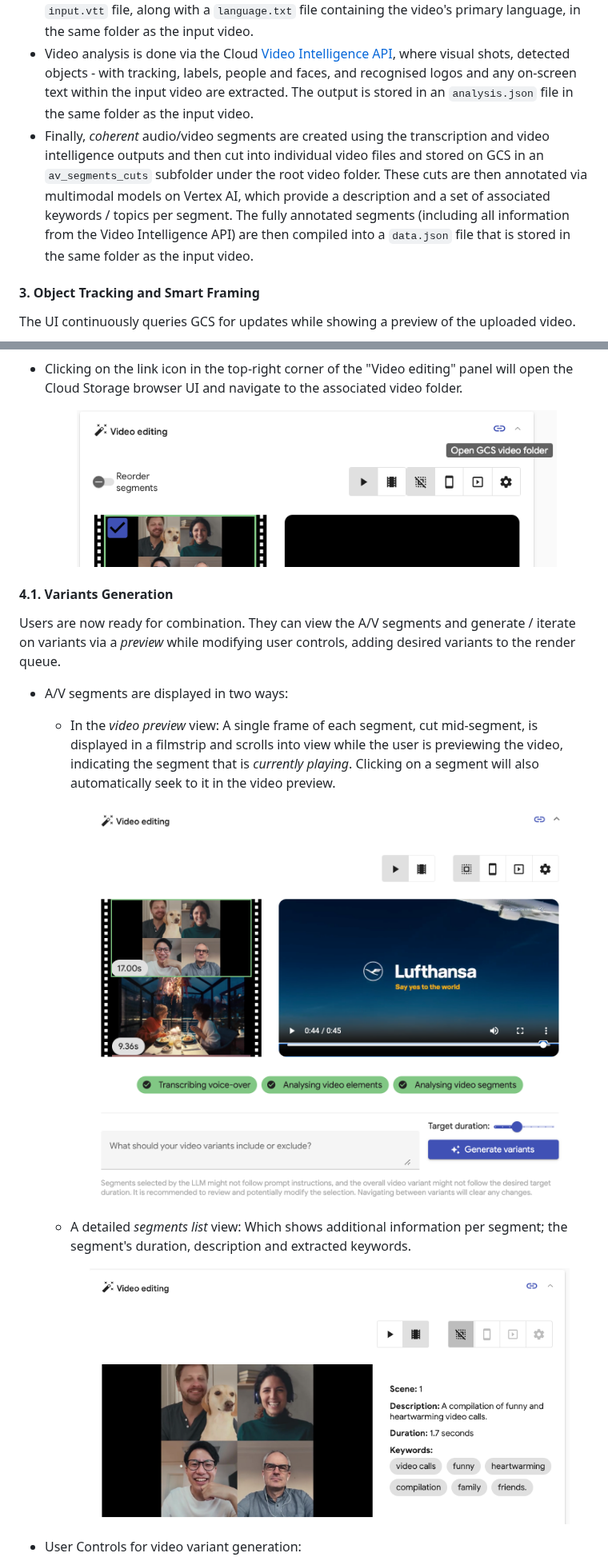
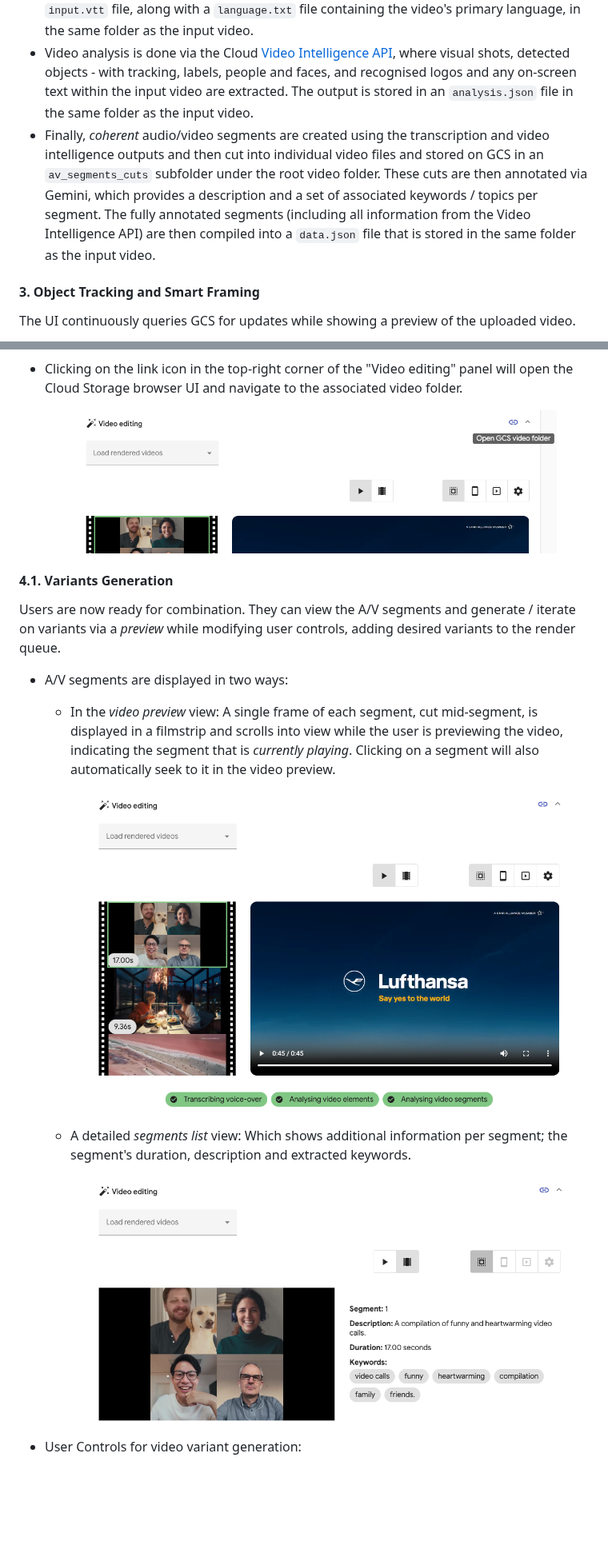
Before and after one commit to google-marketing-solutions/vigenair, a Markdown page: README.md, 2 parts joined by grey strips. Shown at 80% size. Rendered like a GitHub page; pictures changed too: img/gcsfolder.png, img/preview-complete.png, img/segments.png; blank space fills up the shorter version.

```diff
--- a/README.md
+++ b/README.md
@@ -184,7 +184,7 @@ New uploads into GCS trigger the Extractor service Cloud Function, which extract
 * First, background music and voice-over (if available) are separated via the [spleeter](https://github.com/deezer/spleeter) library, and the voice-over is transcribed.
 * Transcription is done via the [faster-whisper](https://github.com/SYSTRAN/faster-whisper) library and the output is stored in an `input.vtt` file, along with a `language.txt` file containing the video's primary language, in the same folder as the input video.
 * Video analysis is done via the Cloud [Video Intelligence API](https://cloud.google.com/video-intelligence), where visual shots, detected objects - with tracking, labels, people and faces, and recognised logos and any on-screen text within the input video are extracted. The output is stored in an `analysis.json` file in the same folder as the input video.
-* Finally, *coherent* audio/video segments are created using the transcription and video intelligence outputs and then cut into individual video files and stored on GCS in an `av_segments_cuts` subfolder under the root video folder. These cuts are then annotated via multimodal models on Vertex AI, which provide a description and a set of associated keywords / topics per segment. The fully annotated segments (including all information from the Video Intelligence API) are then compiled into a `data.json` file that is stored in the same folder as the input video.
+* Finally, *coherent* audio/video segments are created using the transcription and video intelligence outputs and then cut into individual video files and stored on GCS in an `av_segments_cuts` subfolder under the root video folder. These cuts are then annotated via Gemini, which provides a description and a set of associated keywords / topics per segment. The fully annotated segments (including all information from the Video Intelligence API) are then compiled into a `data.json` file that is stored in the same folder as the input video.
 
 #### 3. Object Tracking and Smart Framing
 
```
Also changed, not shown: other parts of README.md (+11 -3 lines), img/prompts.png (added), 9 other files.
